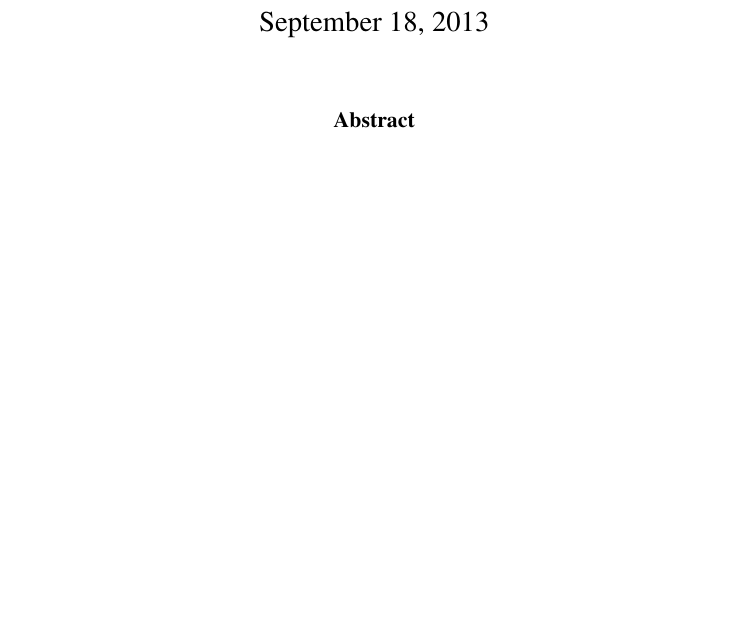
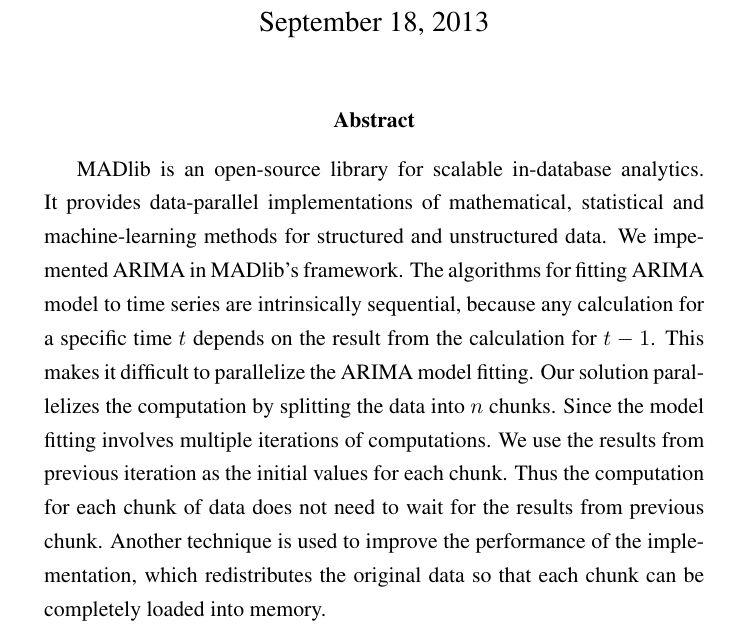
Before and after one commit to walkingsparrow/paper.arima, a LaTeX paper (draft.tex): part of page 1 of 2, cut so that both start at the same text, the shorter picture padded with empty space. Compiled offline with pdfLaTeX.

Commit message:
Added abstract

```diff
--- a/draft.tex
+++ b/draft.tex
@@ -22,7 +22,23 @@
 \maketitle
 
 \begin{abstract}
-
+  MADlib is an open-source library for scalable in-database
+  analytics. It provides data-parallel implementations of
+  mathematical, statistical and machine-learning methods for
+  structured and unstructured data. We impemented ARIMA in MADlib's
+  framework. The algorithms for fitting ARIMA model to time series are
+  intrinsically sequential, because any calculation for a specific
+  time $t$ depends on the
+  result from the calculation for $t-1$. This makes it difficult to
+  parallelize the ARIMA model fitting. Our solution parallelizes the
+  computation by splitting the data into $n$ chunks. Since the model
+  fitting involves multiple iterations of computations. We use the
+  results from previous iteration as the initial values for each
+  chunk. Thus the computation for each chunk of data does not need to
+  wait for the results from previous chunk. Another technique is used
+  to improve the performance of the implementation, which
+  redistributes the original data so that each chunk can be completely
+  loaded into memory.
 \end{abstract}
 
 \section{Introduction}
```
